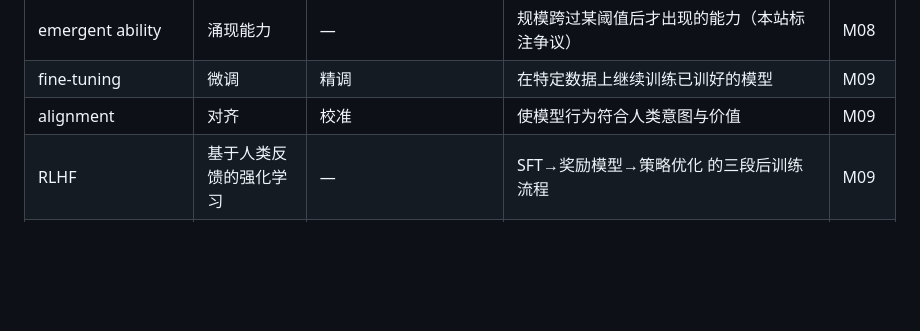
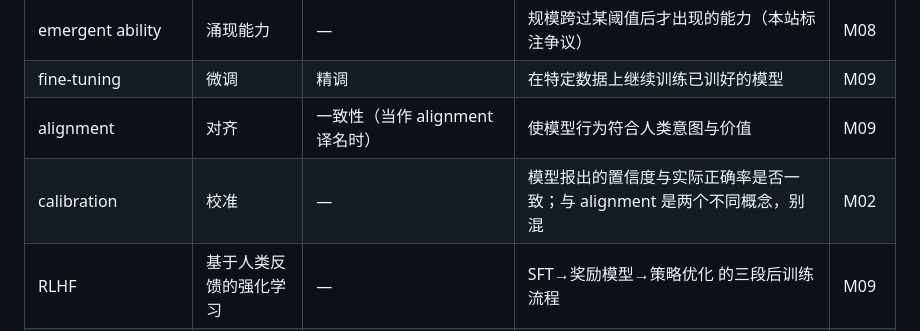
Before and after one commit to yx333221c/ai-principles-web, a Markdown page: docs/glossary.md, the part around the change. Rendered like a GitHub page; blank space fills up the shorter version.

Commit message:
Give calibration its own glossary row; it was shadowed by alignment
The table listed 校准 as a banned translation of alignment, so m02's
data-en="calibration" 校准 read as a violation of our own rule - and the
review's leftover note predicted exactly this kind of false kill ("日常动词
用法不受限" was the same worry about 推断).

校准 is the standard rendering of calibration, a different property from
alignment: whether stated confidence matches realised accuracy. m02 uses it
in that sense and points at M13 for the metric. So the row was missing, not
the usage wrong.

- alignment's banned column now says 一致性 (only when used for alignment),
  matching the 争议译名 note below it, which already said alignment is always
  rendered 对齐.
- calibration gets its own row, first use M02, with a reminder not to
  conflate the two.

Checked with the glossary-driven banned-term scan: the 校准 hit disappears
(38 -> 37). The remaining 37 are the scan's own limits, not drift - it
matches substrings (tokenizer, BPTT), it cannot tell a declared abbreviation
from a violation (m09 writes "下文记作 RM" before using RM 13 times, which the
table explicitly permits), and it cannot evaluate conditional bans written as
"除非特指…" (权重 and 参数 each appear because both are legitimate in the
other's place). A machine pass over terminology is therefore not trustworthy
on its own; this is not currently tracked as an open item anywhere, so it is
stated here rather than implied.

```diff
--- a/docs/glossary.md
+++ b/docs/glossary.md
@@ -34,7 +34,8 @@
 | scaling law | 规模定律 | 缩放律 | 损失随参数/数据/算力呈幂律下降的经验规律 | M08 |
 | emergent ability | 涌现能力 | — | 规模跨过某阈值后才出现的能力（本站标注争议） | M08 |
 | fine-tuning | 微调 | 精调 | 在特定数据上继续训练已训好的模型 | M09 |
-| alignment | 对齐 | 校准 | 使模型行为符合人类意图与价值 | M09 |
+| alignment | 对齐 | 一致性（当作 alignment 译名时） | 使模型行为符合人类意图与价值 | M09 |
+| calibration | 校准 | — | 模型报出的置信度与实际正确率是否一致；与 alignment 是两个不同概念，别混 | M02 |
 | RLHF | 基于人类反馈的强化学习 | — | SFT→奖励模型→策略优化 的三段后训练流程 | M09 |
 | reward model | 奖励模型 | RM（首次不缩写） | 学习人类偏好、给回答打分的模型 | M09 |
 | hallucination | 幻觉 | 胡说八道（口语可用，正文用「幻觉」） | 生成流畅但与事实/上下文不符的内容 | M10 |
```
